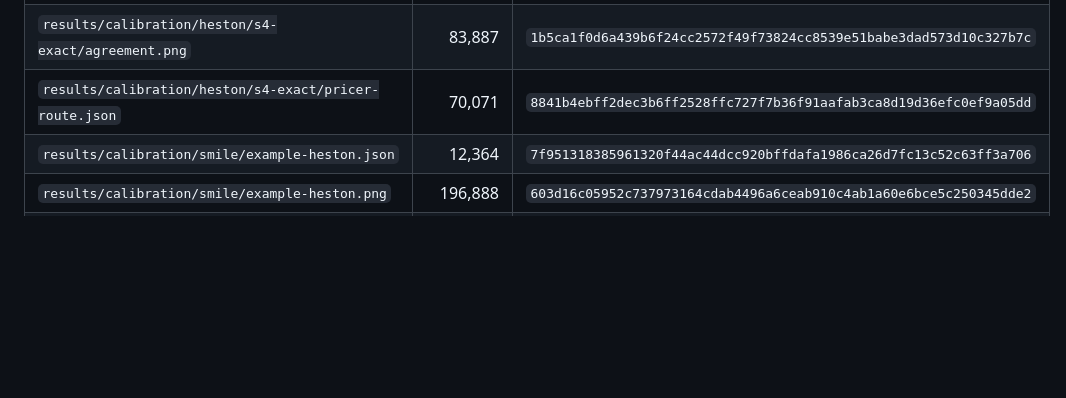
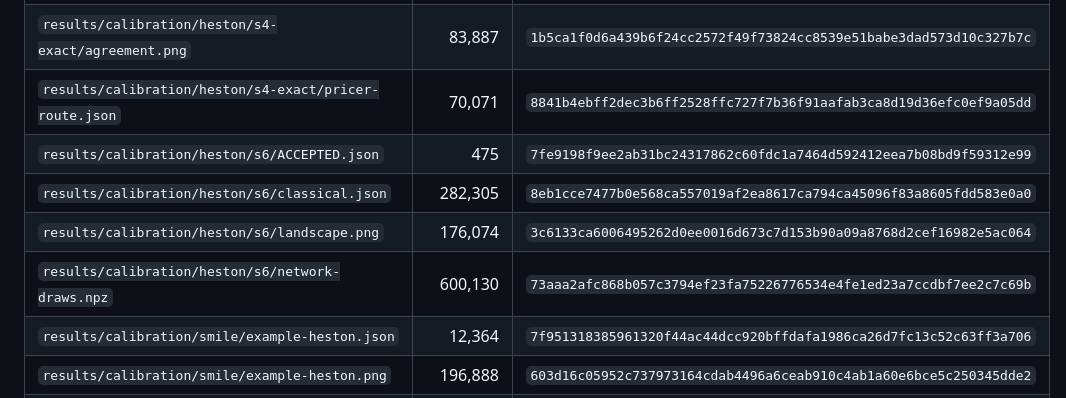
Before and after one commit to fmuia/sbi4finance, a Markdown page: tutorial_final/MANIFEST.md, the part around the change. GitHub-like rendering; blank space fills up the shorter version.

```diff
--- a/tutorial_final/MANIFEST.md
+++ b/tutorial_final/MANIFEST.md
@@ -67,6 +67,10 @@ generated by `studies/manifest.py`; do not edit it by hand.
 | `results/calibration/heston/s4-exact/ACCEPTED.json` | 391 | `d12e44ee9476fbeae6bca1229242548cfbb325774585e96567c99a097bcd696d` |
 | `results/calibration/heston/s4-exact/agreement.png` | 83,887 | `1b5ca1f0d6a439b6f24cc2572f49f73824cc8539e51babe3dad573d10c327b7c` |
 | `results/calibration/heston/s4-exact/pricer-route.json` | 70,071 | `8841b4ebff2dec3b6ff2528ffc727f7b36f91aafab3ca8d19d36efc0ef9a05dd` |
+| `results/calibration/heston/s6/ACCEPTED.json` | 475 | `7fe9198f9ee2ab31bc24317862c60fdc1a7464d592412eea7b08bd9f59312e99` |
+| `results/calibration/heston/s6/classical.json` | 282,305 | `8eb1cce7477b0e568ca557019af2ea8617ca794ca45096f83a8605fdd583e0a0` |
+| `results/calibration/heston/s6/landscape.png` | 176,074 | `3c6133ca6006495262d0ee0016d673c7d153b90a09a8768d2cef16982e5ac064` |
+| `results/calibration/heston/s6/network-draws.npz` | 600,130 | `73aaa2afc868b057c3794ef23fa75226776534e4fe1ed23a7ccdbf7ee2c7c69b` |
 | `results/calibration/smile/example-heston.json` | 12,364 | `7f951318385961320f44ac44dcc920bffdafa1986ca26d7fc13c52c63ff3a706` |
 | `results/calibration/smile/example-heston.png` | 196,888 | `603d16c05952c737973164cdab4496a6ceab910c4ab1a60e6bce5c250345dde2` |
 | `results/calibration/smile/example-rough.json` | 12,741 | `fa4a112f582d7e117f744640232ff63ae977fb3f360219ac38c68012755f4ea3` |
```
Also changed, not shown: docs/design/calibration-design-document.md (+16 -2 lines), tutorial_final/CLAIMS.md (+1 -1 lines), docs/design/images/calibration-07-heston-landscape.png (added), 5 other files.
